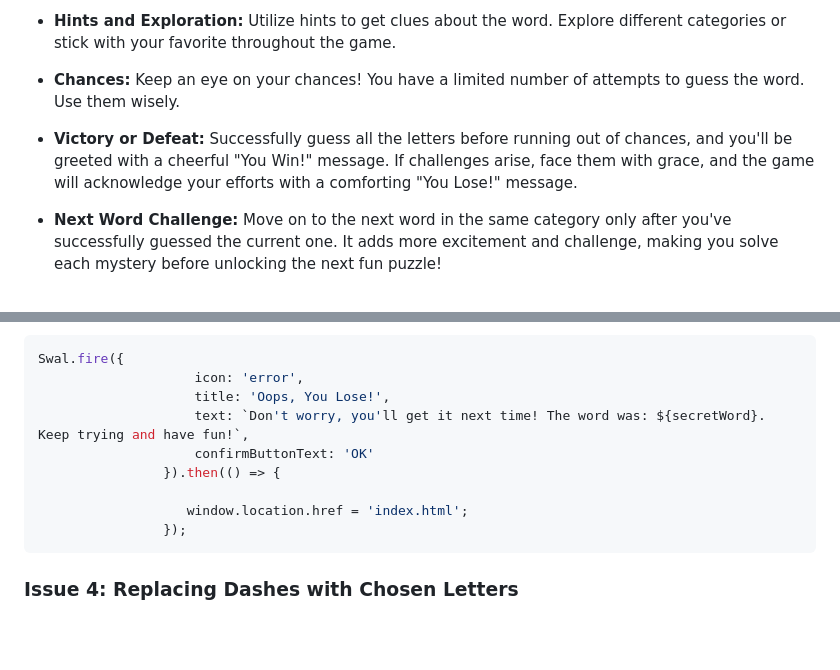
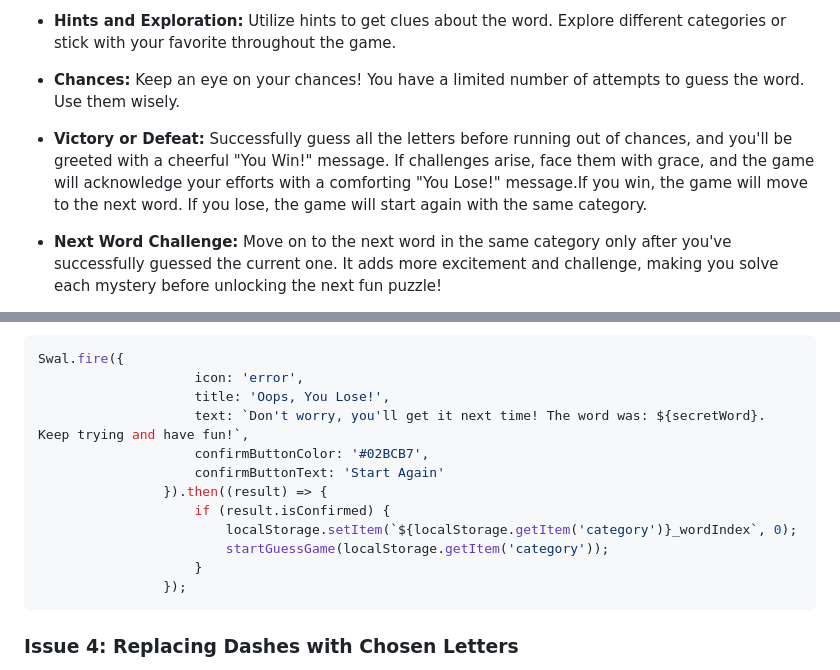
Before and after one commit to SABA-SALEH/guess-the-word, a Markdown page: README.md, 2 parts joined by grey strips. GitHub-like rendering; blank space fills up the shorter version.

````diff
--- a/README.md
+++ b/README.md
@@ -15,7 +15,7 @@ Embark on a delightful journey of learning and fun with our interactive word-gue
 
 - **Chances:** Keep an eye on your chances! You have a limited number of attempts to guess the word. Use them wisely.
 
-- **Victory or Defeat:** Successfully guess all the letters before running out of chances, and you'll be greeted with a cheerful "You Win!" message. If challenges arise, face them with grace, and the game will acknowledge your efforts with a comforting "You Lose!" message.
+- **Victory or Defeat:** Successfully guess all the letters before running out of chances, and you'll be greeted with a cheerful "You Win!" message. If challenges arise, face them with grace, and the game will acknowledge your efforts with a comforting "You Lose!" message.If you win, the game will move to the next word. If you lose, the game will start again with the same category.
 
 - **Next Word Challenge:** Move on to the next word in the same category only after you've successfully guessed the current one. It adds more excitement and challenge, making you solve each mystery before unlocking the next fun puzzle!
 
@@ -416,10 +417,13 @@ Swal.fire({
                     icon: 'error',
                     title: 'Oops, You Lose!',
                     text: `Don't worry, you'll get it next time! The word was: ${secretWord}. Keep trying and have fun!`,
-                    confirmButtonText: 'OK'
-                }).then(() => {
-
-                   window.location.href = 'index.html';
+                    confirmButtonColor: '#02BCB7',
+                    confirmButtonText: 'Start Again'
+                }).then((result) => {
+                    if (result.isConfirmed) {
+                        localStorage.setItem(`${localStorage.getItem('category')}_wordIndex`, 0);
+                        startGuessGame(localStorage.getItem('category'));
+                    }
                 });
 ```
 
````
Also changed, not shown: other parts of README.md (+3 -2 lines), assets/documentation/screenshoots/alert1.png, 1 other file.
